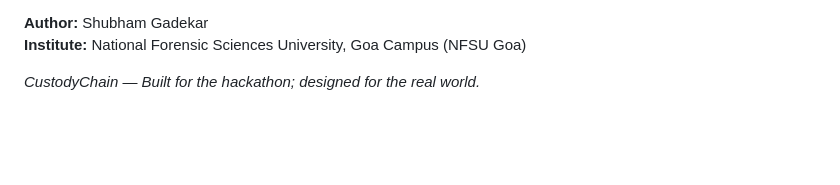
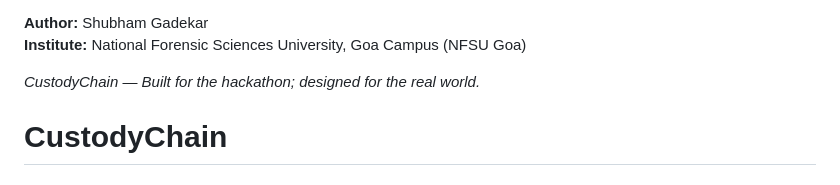
Before and after one commit to Shubhamgadekar2004/CustodyChain, a Markdown page: README.md, the part around the change. GitHub-like rendering; blank space fills up the shorter version.

```diff
--- a/README.md
+++ b/README.md
@@ -211,3 +211,4 @@ The printed certificate can be independently re-verified against the live chain.
 **Institute:** National Forensic Sciences University, Goa Campus (NFSU Goa)
 
 *CustodyChain — Built for the hackathon; designed for the real world.*
+# CustodyChain
```
